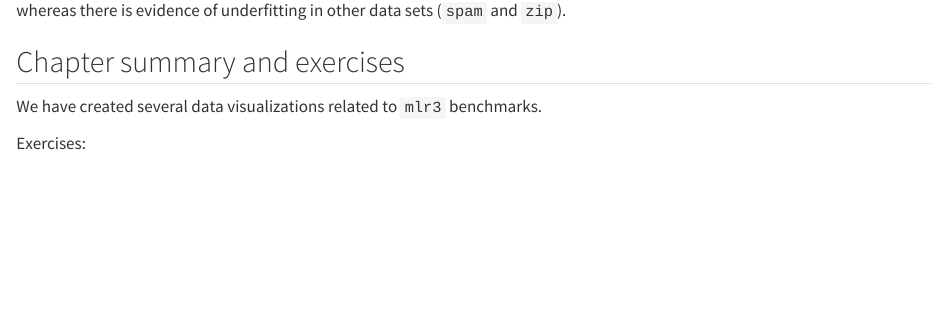
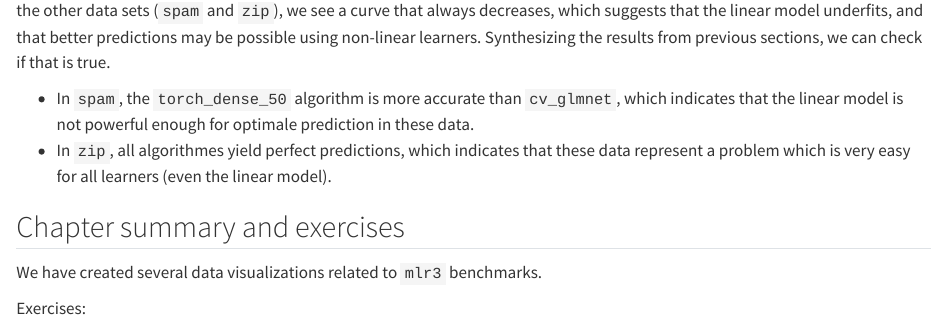
Before and after one commit to animint/animint-manual-en, a Quarto document (chapters/ch20/index.qmd): the page in a window 1100 px wide, from 9370 px down. Rendered offline with R 4.5, knitr and Pandoc in place of Quarto, with nearby package versions; some code elsewhere in the file could not run offline; common packages that the code uses without loading them are loaded.

Commit message:
underfitting

````diff
--- a/chapters/ch20/index.qmd
+++ b/chapters/ch20/index.qmd
@@ -1142,4 +1142,3 @@ ggplot()+
   facet_wrap("task_id", scales="free")
 ```
 
-Above we can see that the linear model can overfit if not properly regularized in some data sets (`sonar`, `vowel`, `waveform`), whereas there is evidence of underfitting in other data sets (`spam` and `zip`).
@@ -1146,3 +1146,8 @@ Above we can see that the linear model can overfit if not properly regularized i
+In the other data sets (`spam` and `zip`), we see a curve that always decreases, which suggests that the linear model underfits, and that better predictions may be possible using non-linear learners.
+Synthesizing the results from previous sections, we can check if that is true.
+
+* In `spam`, the `torch_dense_50` algorithm is more accurate than `cv_glmnet`, which indicates that the linear model is not powerful enough for optimale prediction in these data.
+* In `zip`, all algorithmes yield perfect predictions, which indicates that these data represent a problem which is very easy for all learners (even the linear model).
 
 ## Chapter summary and exercises {#ch20-exercises}
 
````
Also changed, not shown: chapters/ch20/index.qmd (1 more changed lines).
